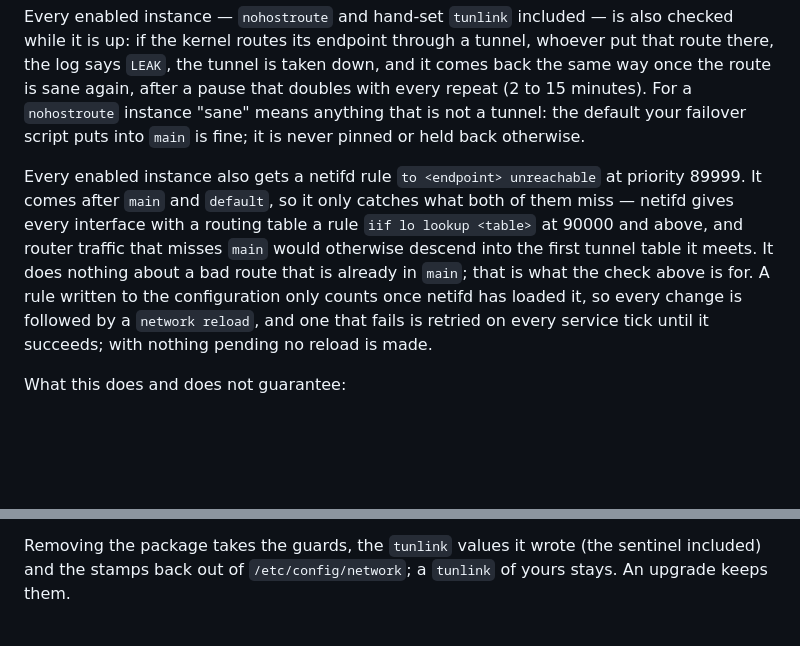
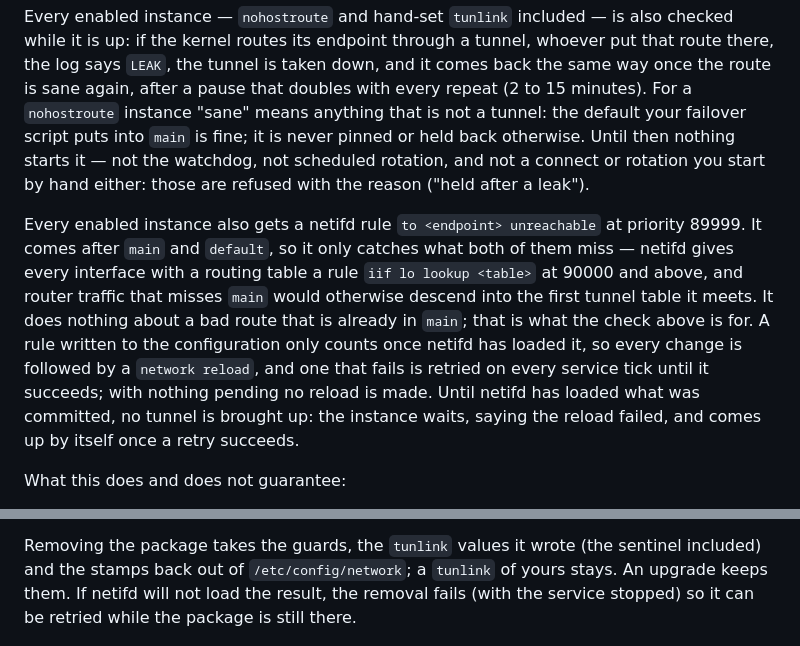
Before and after one commit to Aladex/protonvpn-wg-luci, a Markdown page: docs/routing.md, 2 parts joined by grey strips. GitHub-like rendering; blank space fills up the shorter version.

```diff
--- a/docs/routing.md
+++ b/docs/routing.md
@@ -202,7 +202,10 @@ whoever put that route there, the log says `LEAK`, the tunnel is taken down,
 and it comes back the same way once the route is sane again, after a pause that
 doubles with every repeat (2 to 15 minutes). For a `nohostroute` instance
 "sane" means anything that is not a tunnel: the default your failover script
-puts into `main` is fine; it is never pinned or held back otherwise.
+puts into `main` is fine; it is never pinned or held back otherwise. Until
+then nothing starts it — not the watchdog, not scheduled rotation, and not a
+connect or rotation you start by hand either: those are refused with the
+reason ("held after a leak").
 
 Every enabled instance also gets a netifd rule `to <endpoint> unreachable` at
 priority 89999. It comes after `main` and `default`, so it only catches what
@@ -213,7 +216,9 @@ nothing about a bad route that is already in `main`; that is what the check
 above is for. A rule written to the configuration only counts once netifd has
 loaded it, so every change is followed by a `network reload`, and one that
 fails is retried on every service tick until it succeeds; with nothing pending
-no reload is made.
+no reload is made. Until netifd has loaded what was committed, no tunnel is
+brought up: the instance waits, saying the reload failed, and comes up by
+itself once a retry succeeds.
 
 What this does and does not guarantee:
 
@@ -233,6 +238,8 @@ What this does and does not guarantee:
 
 Removing the package takes the guards, the `tunlink` values it wrote (the
 sentinel included) and the stamps back out of `/etc/config/network`; a
-`tunlink` of yours stays. An upgrade keeps them.
+`tunlink` of yours stays. An upgrade keeps them. If netifd will not load the
+result, the removal fails (with the service stopped) so it can be retried
+while the package is still there.
 
 ![Traffic routing](screenshots/routing.png)
```
Also changed, not shown: docs/routing.de.md (+8 -2 lines), docs/routing.ru.md (+9 -3 lines).
